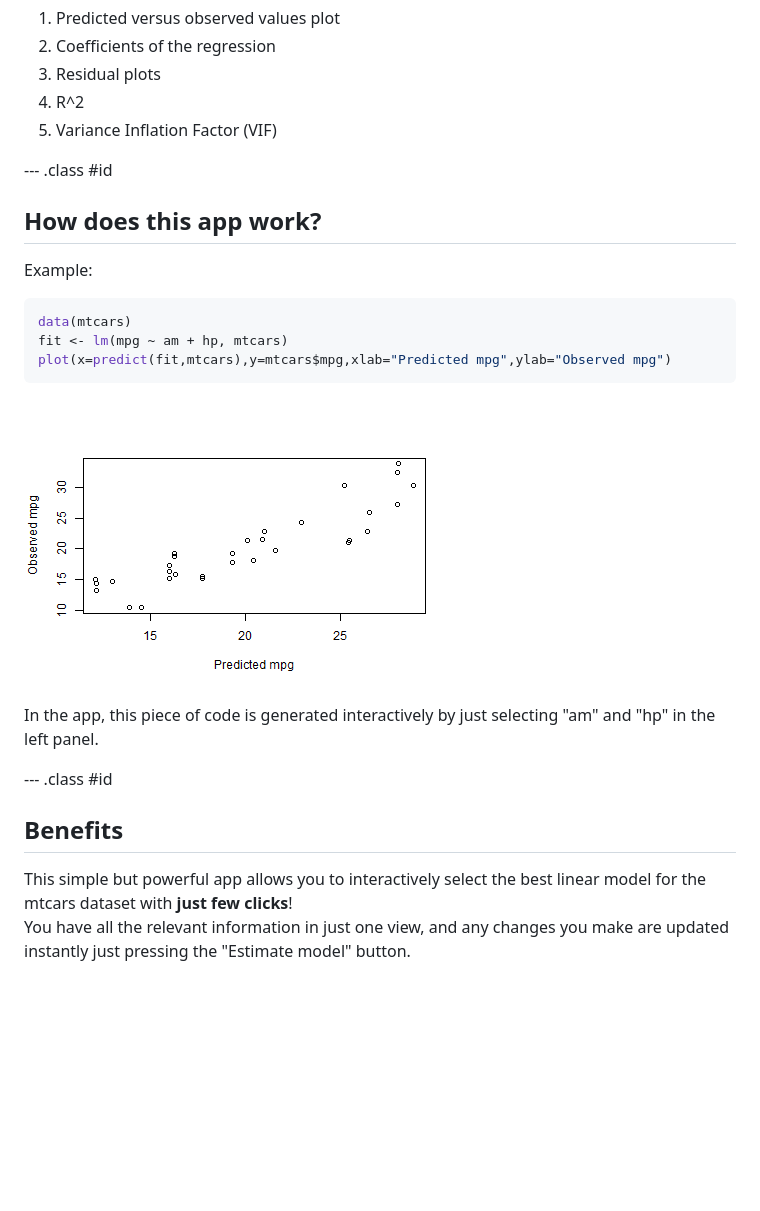
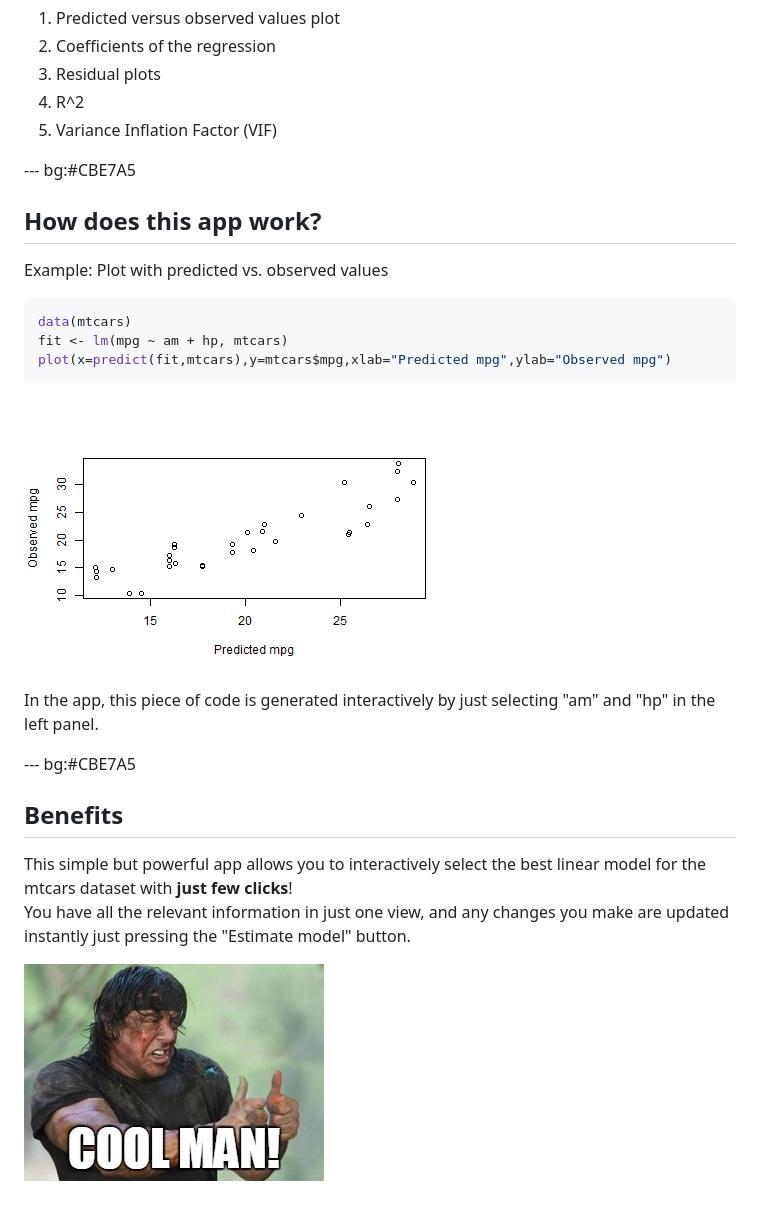
Before and after one commit to injemaster83/slidify, a Markdown page: index.md, the part around one of its changes. GitHub-like rendering; pictures changed too: assets/fig/unnamed-chunk-1-1.png, assets/img/cool.jpg (added); blank space fills up the shorter version.

````diff
--- a/index.md
+++ b/index.md
@@ -28,11 +31,11 @@ After you choose, press the "Estimate model" button at the bottom of the left pa
 4. R^2
 5. Variance Inflation Factor (VIF)
 
---- .class #id
+--- bg:#CBE7A5
 
 ## How does this app work?
 
-Example:
+Example: Plot with predicted vs. observed values
 
 
 ```r
@@ -45,9 +48,11 @@ plot(x=predict(fit,mtcars),y=mtcars$mpg,xlab="Predicted mpg",ylab="Observed mpg"
 
 In the app, this piece of code is generated interactively by just selecting "am" and "hp" in the left panel.
 
---- .class #id
+--- bg:#CBE7A5
 
 ## Benefits
 
 This simple but powerful app allows you to interactively select the best linear model for the mtcars dataset with **just few clicks**!
 You have all the relevant information in just one view, and any changes you make are updated instantly just pressing the "Estimate model" button.
+
+![width](./assets/img/cool.jpg)
````
Also changed, not shown: other parts of index.md (+4 -1 lines), assets/img/app.png (added), assets/img/shiny.png (added), 3 other files.
